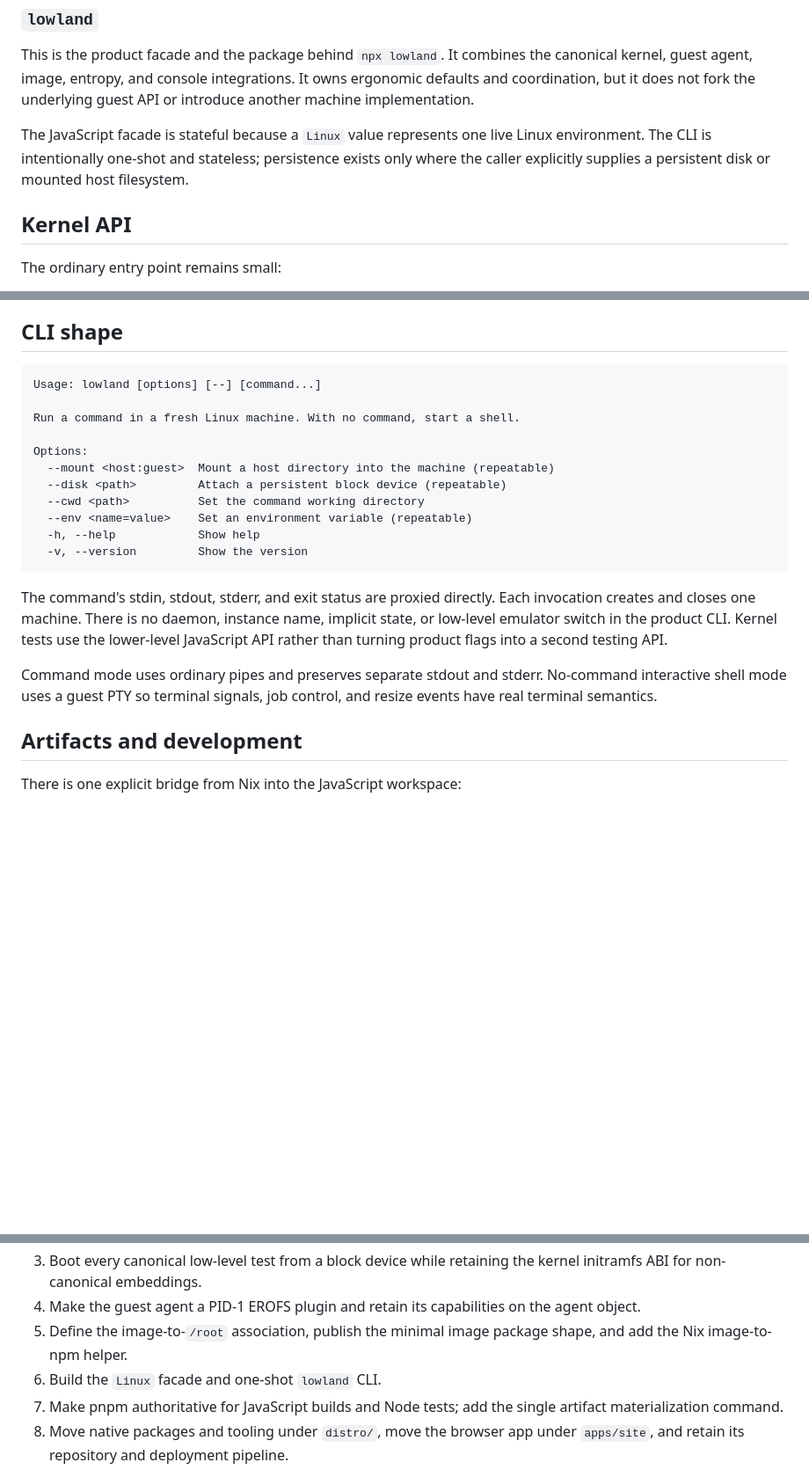
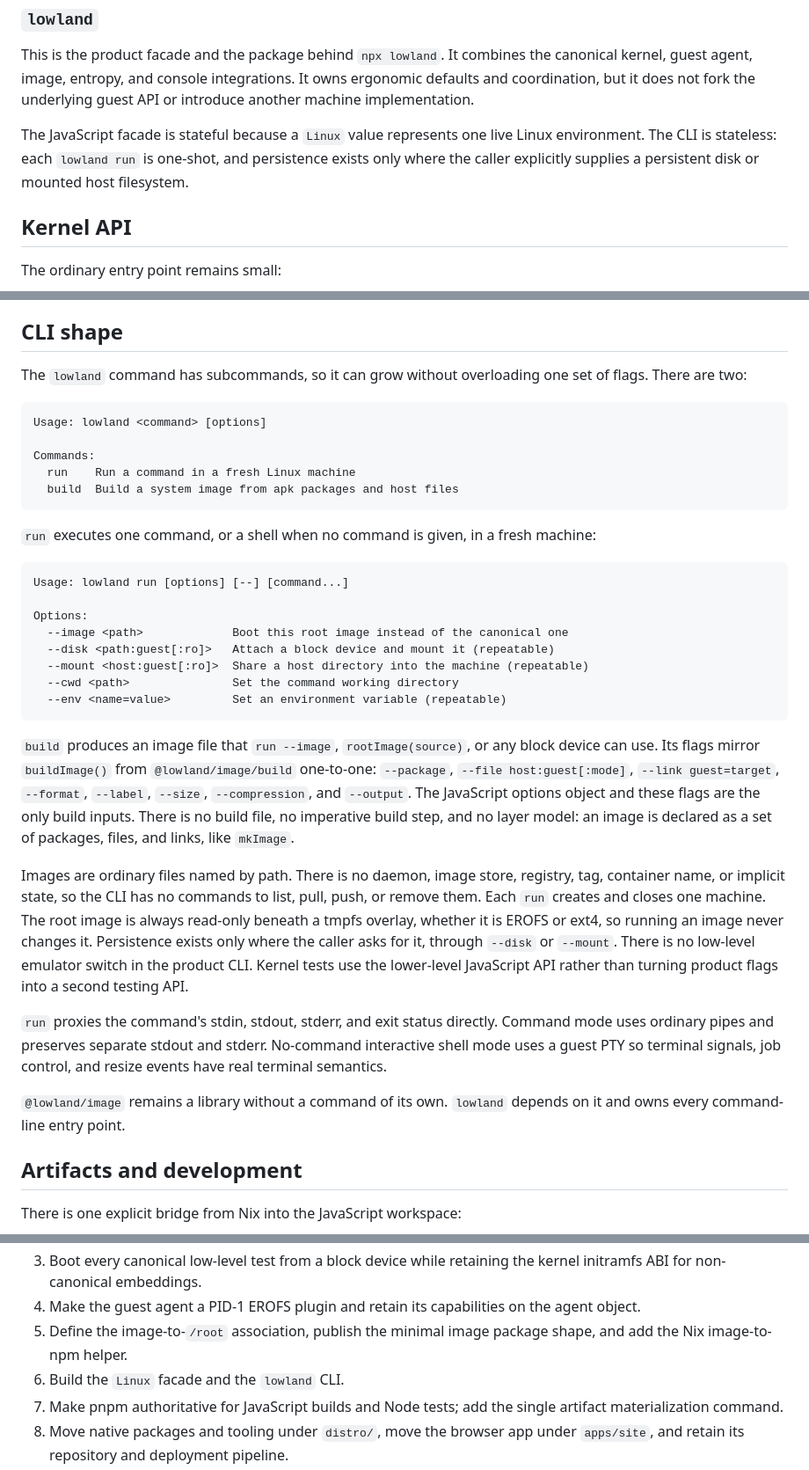
Before and after one commit to tombl/distro, a Markdown page: docs/javascript-first.md, 3 parts joined by grey strips. Shown at 88% size. Drawn GitHub-style; blank space fills up the shorter version.

Commit message:
docs: describe the lowland CLI as subcommands
lowland run and lowland build replace the single argv-is-the-command
shape. Images are plain files, roots are always ephemeral, and builds
are declared through buildImage() options or its flags only.

````diff
--- a/docs/javascript-first.md
+++ b/docs/javascript-first.md
@@ -124,9 +124,9 @@ owns ergonomic defaults and coordination, but it does not fork the underlying
 guest API or introduce another machine implementation.
 
 The JavaScript facade is stateful because a `Linux` value represents one live
-Linux environment. The CLI is intentionally one-shot and stateless; persistence
-exists only where the caller explicitly supplies a persistent disk or mounted
-host filesystem.
+Linux environment. The CLI is stateless: each `lowland run` is one-shot, and persistence exists
+only where the caller explicitly supplies a persistent disk or mounted host
+filesystem.
 
 ## Kernel API
 
@@ -297,29 +297,55 @@ a special image option.
 
 ## CLI shape
 
+The `lowland` command has subcommands, so it can grow without overloading one
+set of flags. There are two:
+
 ```text
-Usage: lowland [options] [--] [command...]
+Usage: lowland <command> [options]
 
-Run a command in a fresh Linux machine. With no command, start a shell.
+Commands:
+  run    Run a command in a fresh Linux machine
+  build  Build a system image from apk packages and host files
+```
+
+`run` executes one command, or a shell when no command is given, in a fresh
+machine:
+
+```text
+Usage: lowland run [options] [--] [command...]
 
 Options:
-  --mount <host:guest>  Mount a host directory into the machine (repeatable)
-  --disk <path>         Attach a persistent block device (repeatable)
-  --cwd <path>          Set the command working directory
-  --env <name=value>    Set an environment variable (repeatable)
-  -h, --help            Show help
-  -v, --version         Show the version
+  --image <path>             Boot this root image instead of the canonical one
+  --disk <path:guest[:ro]>   Attach a block device and mount it (repeatable)
+  --mount <host:guest[:ro]>  Share a host directory into the machine (repeatable)
+  --cwd <path>               Set the command working directory
+  --env <name=value>         Set an environment variable (repeatable)
 ```
 
-The command's stdin, stdout, stderr, and exit status are proxied directly. Each
-invocation creates and closes one machine. There is no daemon, instance name,
-implicit state, or low-level emulator switch in the product CLI. Kernel tests
-use the lower-level JavaScript API rather than turning product flags into a
-second testing API.
+`build` produces an image file that `run --image`, `rootImage(source)`, or any
+block device can use. Its flags mirror `buildImage()` from `@lowland/image/build`
+one-to-one: `--package`, `--file host:guest[:mode]`, `--link guest=target`,
+`--format`, `--label`, `--size`, `--compression`, and `--output`. The JavaScript
+options object and these flags are the only build inputs. There is no build
+file, no imperative build step, and no layer model: an image is declared as a
+set of packages, files, and links, like `mkImage`.
 
+Images are ordinary files named by path. There is no daemon, image store,
+registry, tag, container name, or implicit state, so the CLI has no commands to
+list, pull, push, or remove them. Each `run` creates and closes one machine.
+The root image is always read-only beneath a tmpfs overlay, whether it is EROFS
+or ext4, so running an image never changes it. Persistence exists only where
+the caller asks for it, through `--disk` or `--mount`. There is no low-level
+emulator switch in the product CLI. Kernel tests use the lower-level JavaScript
+API rather than turning product flags into a second testing API.
+
+`run` proxies the command's stdin, stdout, stderr, and exit status directly.
 Command mode uses ordinary pipes and preserves separate stdout and stderr.
 No-command interactive shell mode uses a guest PTY so terminal signals, job
 control, and resize events have real terminal semantics.
+
+`@lowland/image` remains a library without a command of its own. `lowland`
+depends on it and owns every command-line entry point.
 
 ## Artifacts and development
 
@@ -393,7 +419,7 @@ CI application.
    the agent object.
 5. Define the image-to-`/root` association, publish the minimal image package
    shape, and add the Nix image-to-npm helper.
-6. Build the `Linux` facade and one-shot `lowland` CLI.
+6. Build the `Linux` facade and the `lowland` CLI.
 7. Make pnpm authoritative for JavaScript builds and Node tests; add the single
    artifact materialization command.
 8. Move native packages and tooling under `distro/`, move the browser app under
````
